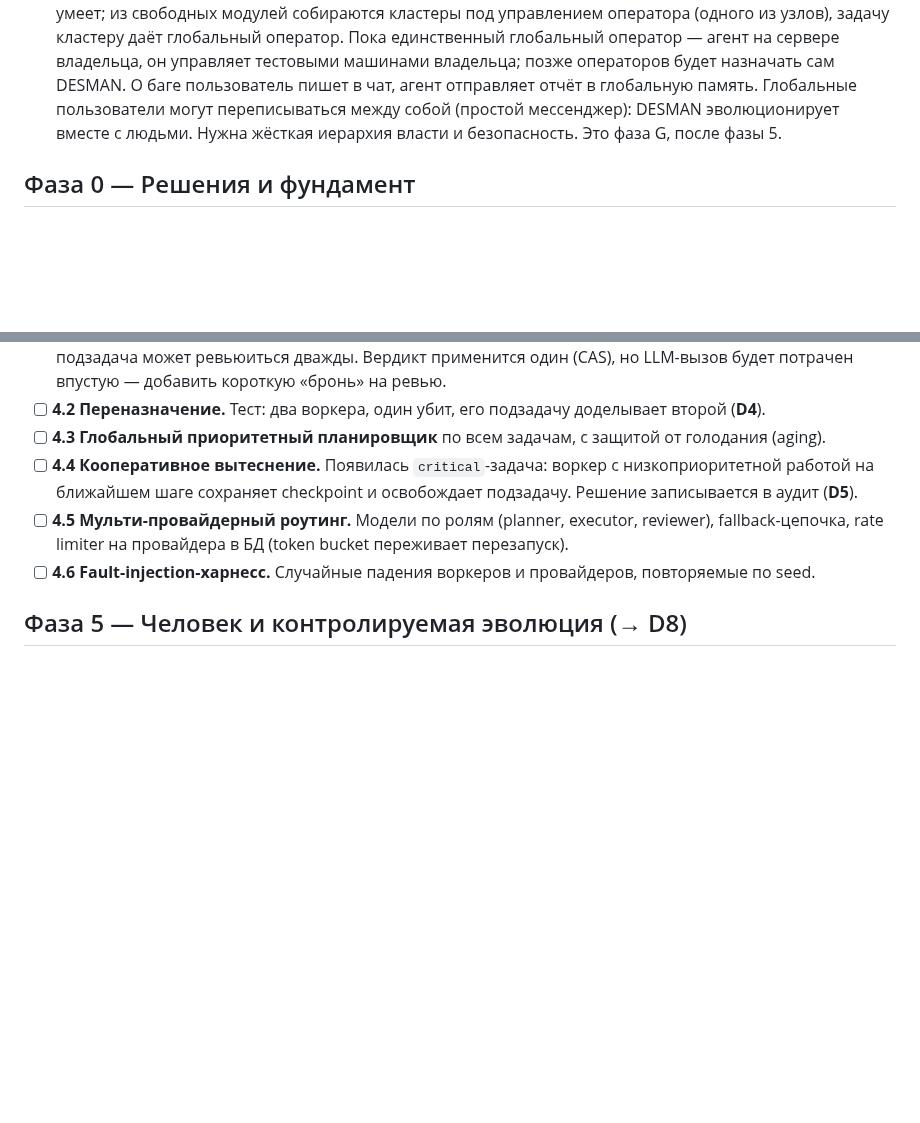
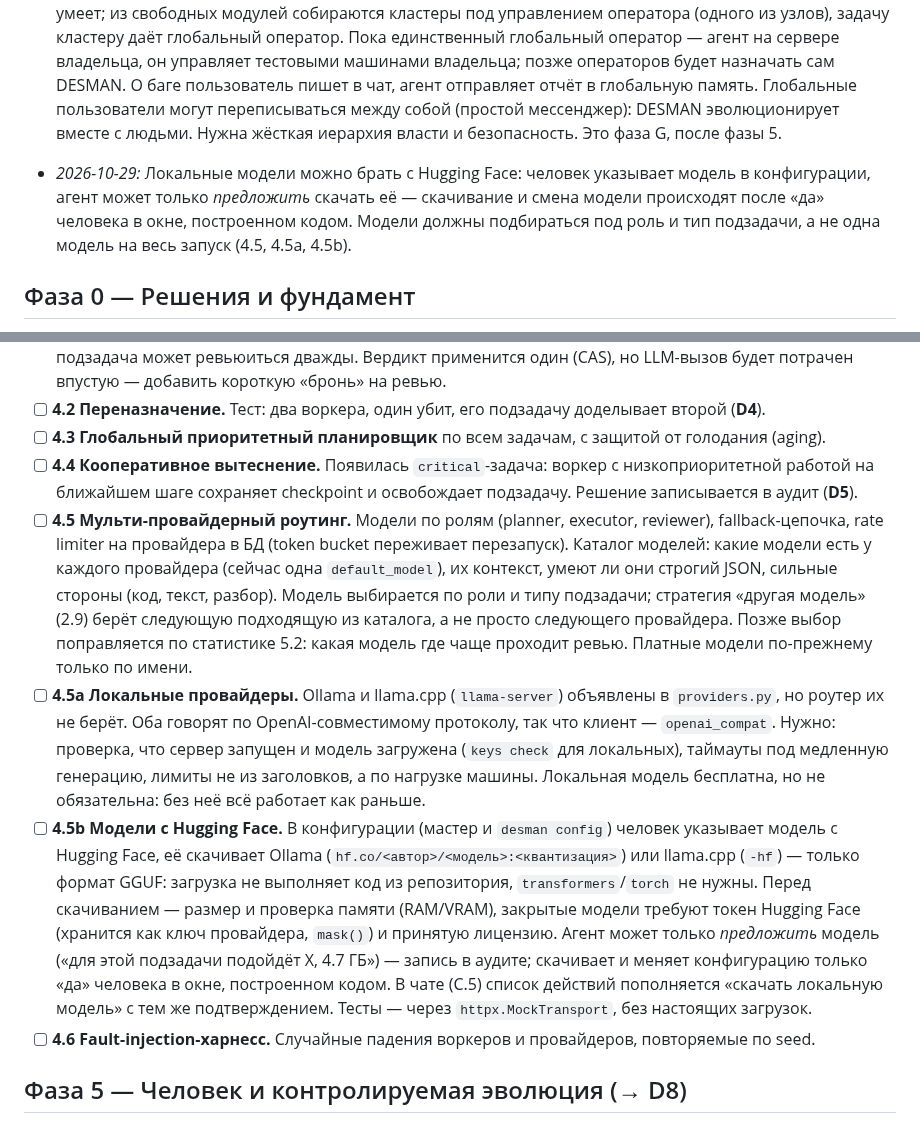
Before and after one commit to Temporary-Bot-5/DESMAN-P, a Markdown page: ROADMAP.md, 2 parts joined by grey strips. Rendered like a GitHub page; blank space fills up the shorter version.

Commit message:
ROADMAP: local models from Hugging Face, model catalog by role and task (4.5, 4.5a, 4.5b)
Co-Authored-By: Claude Opus 5.5 <noreply@anthropic.com>

```diff
--- a/ROADMAP.md
+++ b/ROADMAP.md
@@ -52,6 +52,8 @@ CLI (`run/status/resume/list-tasks/audit/setup/config`). 15 тестов про
 - *2026-10-28:* можно подключать и платных провайдеров (OpenAI, Anthropic, DeepSeek, xAI). Нулевой бюджет остаётся поведением по умолчанию: DESMAN сам выбирает только бесплатных, платный используется лишь при явном `--provider`, а в мастере платные показаны отдельно и требуют подтверждения.
 - *2026-10-29:* DESMAN должен быть простым и доступным для большинства людей: сложный CLI не должен отпугивать (GUI и установщик — позже). После настройки голый `desman` показывает баннер и открывает чат. Пользователь пишет обычным языком («найди мне дешёвые билеты в Чернобыль»), агент сам создаёт задачу, выполняет её, показывает прогресс и что делает и сколько тратит каждый модуль (модуль — задействованный API-ключ или локальная модель), а результат отдаёт в том же чате. Всё, что пользователь попросит сделать с самим DESMAN (добавить ключ, дать разрешение), агент делает через интерактивные поля в чате: подтверждение «точно?» и скрытый ввод ключа. С пользователем говорит отдельная роль модулей — собеседник, — которая подстраивается под него. Это фаза C; она идёт после фазы 3, потому что опирается на политику разрешений (3.2) и веб-поиск (3.5). Номера фаз 4 и 5 не меняются: на них уже ссылаются код, ADR и история.
 - *2026-10-29:* **desman-global** — то же, что DESMAN делает на одной машине, но в мировой сети. Это отдельная опция, её включают в самом конце настройки, у неё свои команды. Пользователь сам выбирает, какие модули (API-ключи, локальные модели) и какую накопленную память он отдаёт в DESMAN-EVOLUTION. Без desman-global агент не участвует в эволюции (и не получает её обновлений) и не может связаться с другими агентами. Каждый DESMAN регистрируется в общей базе и сообщает, что умеет; из свободных модулей собираются кластеры под управлением оператора (одного из узлов), задачу кластеру даёт глобальный оператор. Пока единственный глобальный оператор — агент на сервере владельца, он управляет тестовыми машинами владельца; позже операторов будет назначать сам DESMAN. О баге пользователь пишет в чат, агент отправляет отчёт в глобальную память. Глобальные пользователи могут переписываться между собой (простой мессенджер): DESMAN эволюционирует вместе с людьми. Нужна жёсткая иерархия власти и безопасность. Это фаза G, после фазы 5.
+
+- *2026-10-29:* Локальные модели можно брать с Hugging Face: человек указывает модель в конфигурации, агент может только *предложить* скачать её — скачивание и смена модели происходят после «да» человека в окне, построенном кодом. Модели должны подбираться под роль и тип подзадачи, а не одна модель на весь запуск (4.5, 4.5a, 4.5b).
 
 ## Фаза 0 — Решения и фундамент
 
@@ -121,7 +123,9 @@ CLI (`run/status/resume/list-tasks/audit/setup/config`). 15 тестов про
 - [ ] **4.2 Переназначение.** Тест: два воркера, один убит, его подзадачу доделывает второй (**D4**).
 - [ ] **4.3 Глобальный приоритетный планировщик** по всем задачам, с защитой от голодания (aging).
 - [ ] **4.4 Кооперативное вытеснение.** Появилась `critical`-задача: воркер с низкоприоритетной работой на ближайшем шаге сохраняет checkpoint и освобождает подзадачу. Решение записывается в аудит (**D5**).
-- [ ] **4.5 Мульти-провайдерный роутинг.** Модели по ролям (planner, executor, reviewer), fallback-цепочка, rate limiter на провайдера в БД (token bucket переживает перезапуск).
+- [ ] **4.5 Мульти-провайдерный роутинг.** Модели по ролям (planner, executor, reviewer), fallback-цепочка, rate limiter на провайдера в БД (token bucket переживает перезапуск). Каталог моделей: какие модели есть у каждого провайдера (сейчас одна `default_model`), их контекст, умеют ли они строгий JSON, сильные стороны (код, текст, разбор). Модель выбирается по роли и типу подзадачи; стратегия «другая модель» (2.9) берёт следующую подходящую из каталога, а не просто следующего провайдера. Позже выбор поправляется по статистике 5.2: какая модель где чаще проходит ревью. Платные модели по-прежнему только по имени.
+- [ ] **4.5a Локальные провайдеры.** Ollama и llama.cpp (`llama-server`) объявлены в `providers.py`, но роутер их не берёт. Оба говорят по OpenAI-совместимому протоколу, так что клиент — `openai_compat`. Нужно: проверка, что сервер запущен и модель загружена (`keys check` для локальных), таймауты под медленную генерацию, лимиты не из заголовков, а по нагрузке машины. Локальная модель бесплатна, но не обязательна: без неё всё работает как раньше.
+- [ ] **4.5b Модели с Hugging Face.** В конфигурации (мастер и `desman config`) человек указывает модель с Hugging Face, её скачивает Ollama (`hf.co/<автор>/<модель>:<квантизация>`) или llama.cpp (`-hf`) — только формат GGUF: загрузка не выполняет код из репозитория, `transformers`/`torch` не нужны. Перед скачиванием — размер и проверка памяти (RAM/VRAM), закрытые модели требуют токен Hugging Face (хранится как ключ провайдера, `mask()`) и принятую лицензию. Агент может только *предложить* модель («для этой подзадачи подойдёт X, 4.7 ГБ») — запись в аудите; скачивает и меняет конфигурацию только «да» человека в окне, построенном кодом. В чате (C.5) список действий пополняется «скачать локальную модель» с тем же подтверждением. Тесты — через `httpx.MockTransport`, без настоящих загрузок.
 - [ ] **4.6 Fault-injection-харнесс.** Случайные падения воркеров и провайдеров, повторяемые по seed.
 
 ## Фаза 5 — Человек и контролируемая эволюция (→ D8)
```
